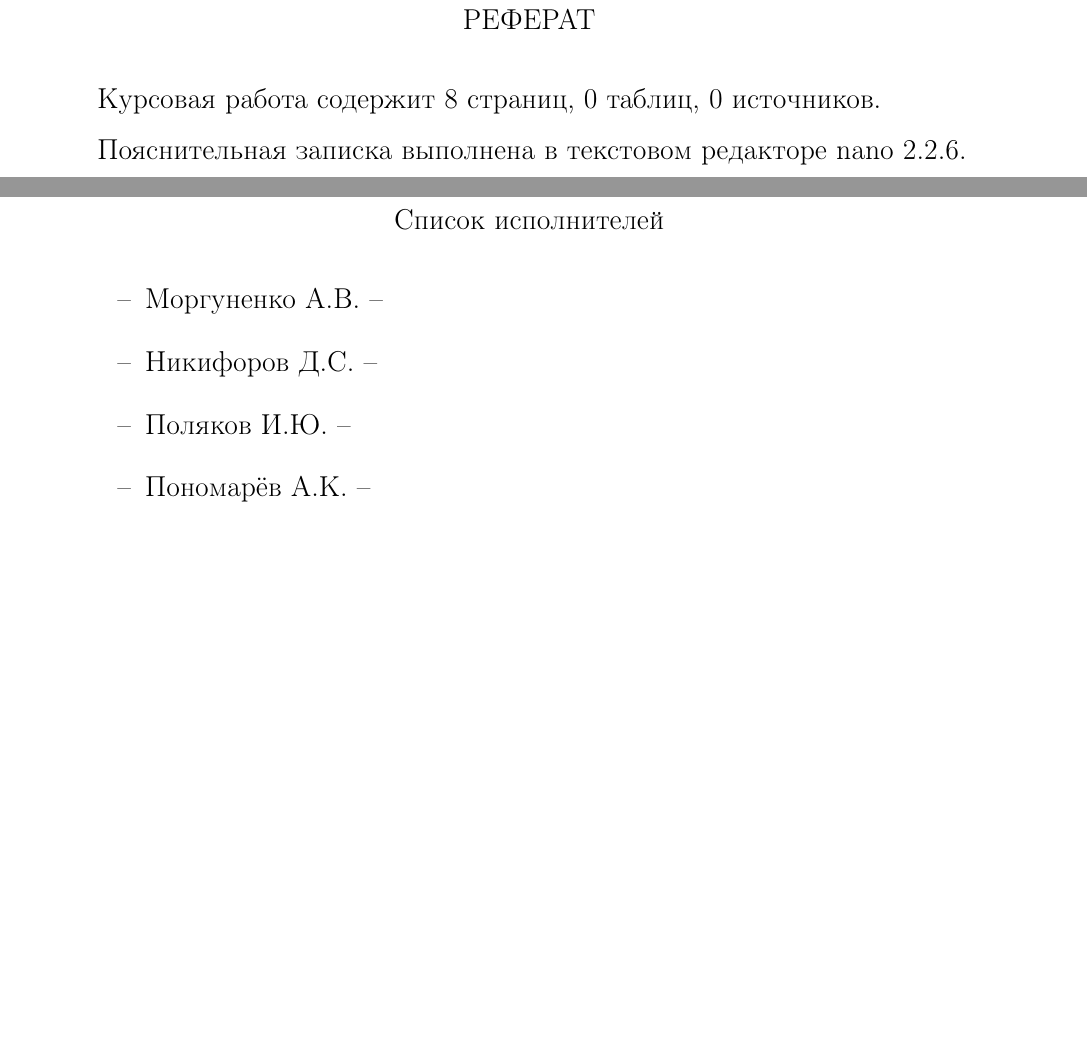
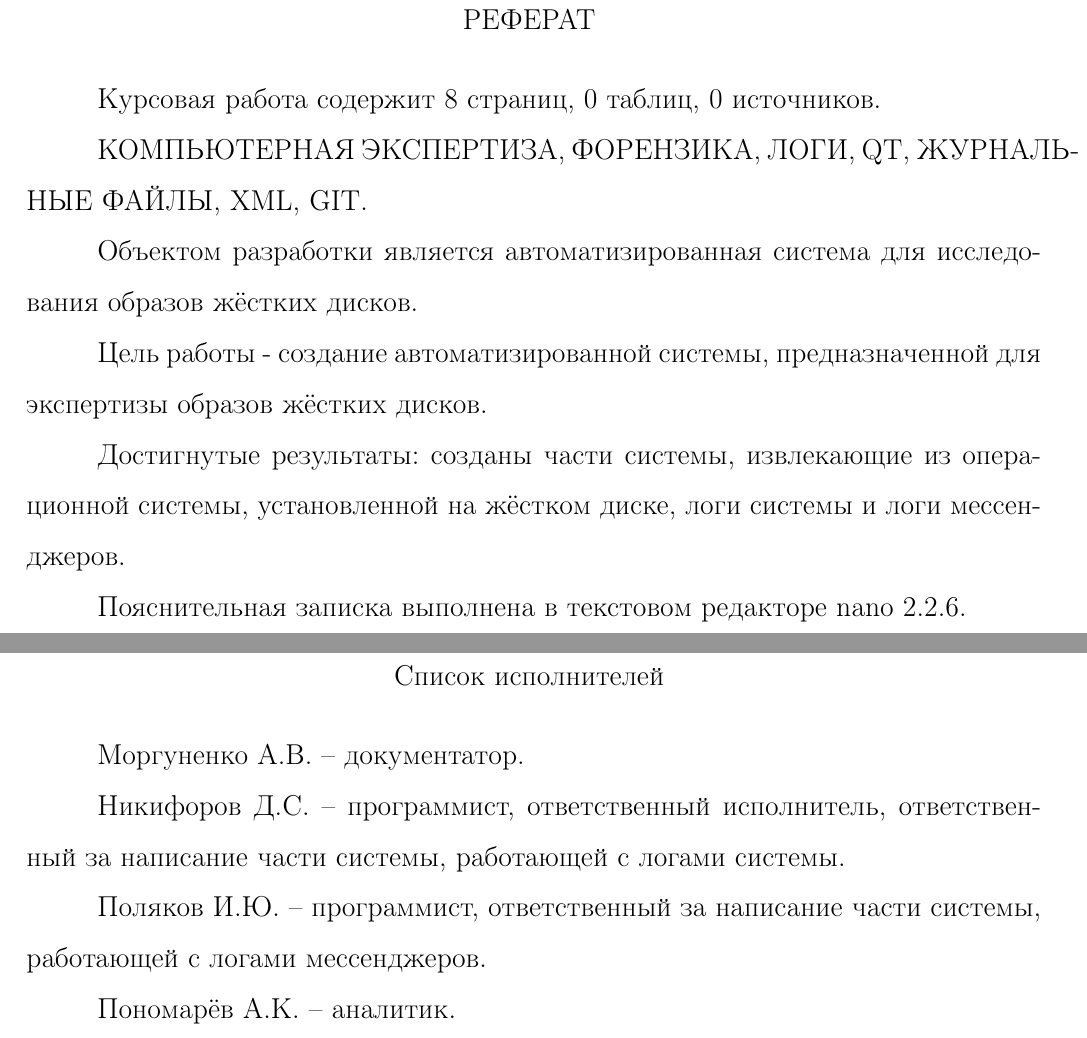
Before and after one commit to forensictool/coex, a LaTeX document (docs/report/report.tex): two parts of pages 2 and 3 of 8, joined at a grey line, cut so that both start at the same text, the shorter picture padded with empty space. Compiled offline with pdfLaTeX; a missing bibliography style is replaced by a similar one.

Commit message:
modified report.tex

```diff
--- a/docs/report/report.tex
+++ b/docs/report/report.tex
@@ -39,8 +40,6 @@
 \usepackage{longtable}
 
 % - Используем графику в документе
-\usepackage[dvips]{graphicx}
-\graphicspath{{images\}}
 
 % - Для вставки гиперссылок
 \usepackage[colorlinks]{hyperref}
@@ -101,17 +100,26 @@ XXXXXXXXXXXXXXXX\kill
 \paragraph{\hfill РЕФЕРАТ \hfill}
 Курсовая работа содержит \ESKDtotal{page} страниц, \ESKDtotal{table} таблиц, \ESKDtotal{bibitem} источников.
 
+КОМПЬЮТЕРНАЯ ЭКСПЕРТИЗА, ФОРЕНЗИКА, ЛОГИ, QT, ЖУРНАЛЬНЫЕ ФАЙЛЫ, XML, GIT.
+
+Объектом разработки является автоматизированная система для исследования образов жёстких дисков.
+
+Цель работы - создание автоматизированной системы, предназначенной для экспертизы образов жёстких дисков.
+
+Достигнутые результаты: созданы части системы, извлекающие из операционной системы, установленной на жёстком диске, логи системы и логи мессенджеров.
+
 Пояснительная записка выполнена в текстовом редакторе nano 2.2.6.
 
 \newpage
 \ESKDthisStyle{empty}
 \paragraph{\hfill Список исполнителей \hfill}
-\begin{itemize}
-\item Моргуненко А.В. --
-\item Никифоров Д.С. --
-\item Поляков И.Ю. --
-\item Пономарёв А.К. --
-\end{itemize}
+Моргуненко А.В. -- документатор.
+
+Никифоров Д.С. -- программист, ответственный исполнитель, ответственный за написание части системы, работающей с логами системы.
+
+Поляков И.Ю. -- программист, ответственный за написание части системы, работающей с логами мессенджеров.
+
+Пономарёв А.К. -- аналитик.
 
 \newpage
 \ESKDstyle{formII}
```
Also changed, not shown: docs/report/report.tex (7 more changed lines).
